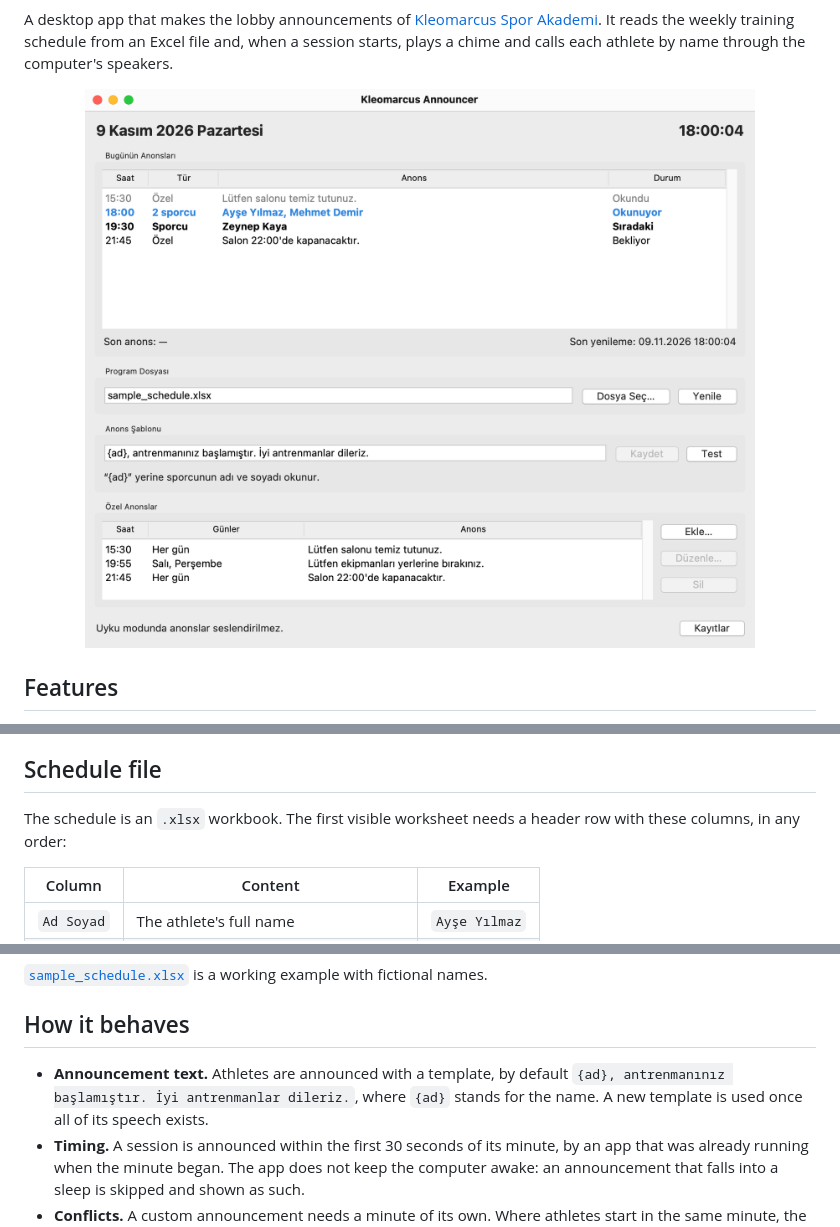
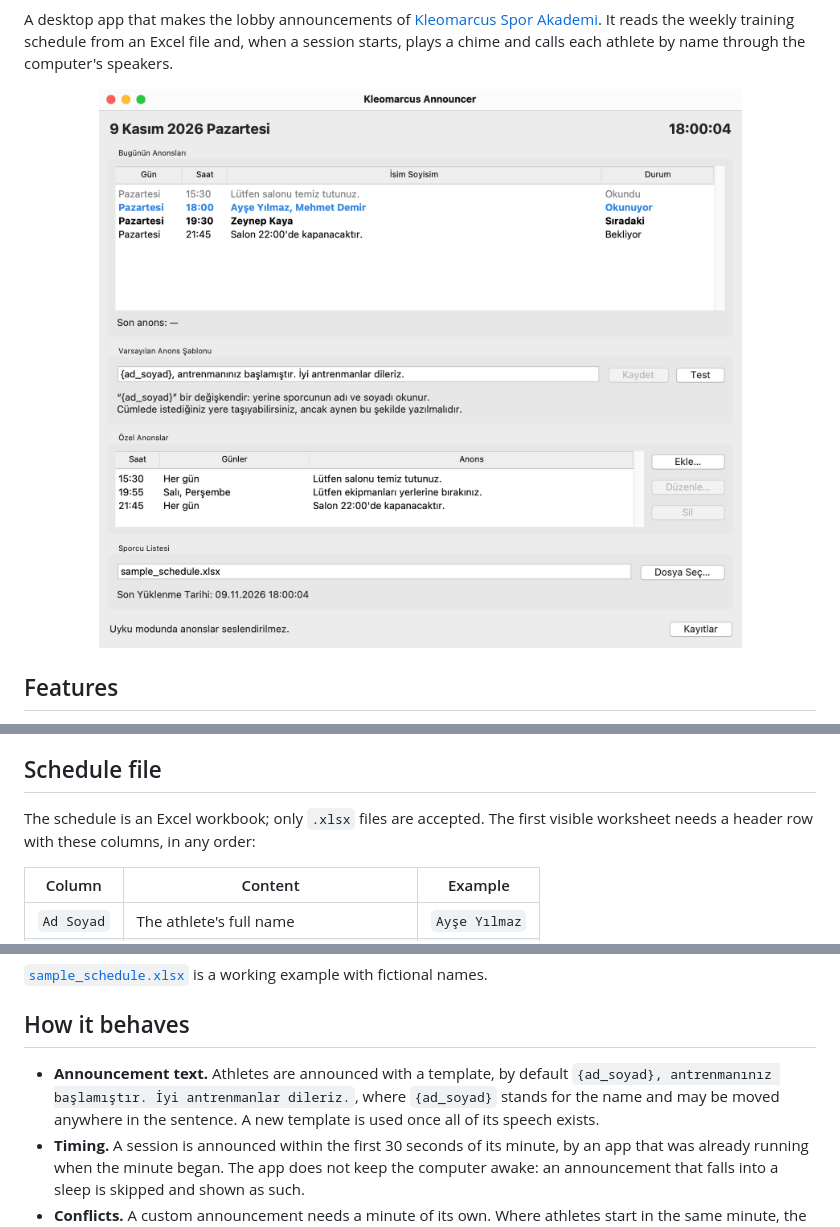
Before and after one commit to sametpolat7/kleomarcus-announcer, a Markdown page: README.md, 3 parts joined by grey strips. Drawn GitHub-style; pictures changed too: docs/screenshot.png.

Commit message:
docs: show the reworked window and the new placeholder in the README

```diff
--- a/README.md
+++ b/README.md
@@ -58,8 +58,8 @@ uv run kleomarcus-announcer
 
 ## Schedule file
 
-The schedule is an `.xlsx` workbook. The first visible worksheet needs a
-header row with these columns, in any order:
+The schedule is an Excel workbook; only `.xlsx` files are accepted. The first
+visible worksheet needs a header row with these columns, in any order:
 
 | Column     | Content                                    | Example       |
 | ---------- | ------------------------------------------ | ------------- |
@@ -83,8 +83,9 @@ fictional names.
 ## How it behaves
 
 - **Announcement text.** Athletes are announced with a template, by default
-  `{ad}, antrenmanınız başlamıştır. İyi antrenmanlar dileriz.`, where `{ad}`
-  stands for the name. A new template is used once all of its speech exists.
+  `{ad_soyad}, antrenmanınız başlamıştır. İyi antrenmanlar dileriz.`, where
+  `{ad_soyad}` stands for the name and may be moved anywhere in the sentence.
+  A new template is used once all of its speech exists.
 - **Timing.** A session is announced within the first 30 seconds of its
   minute, by an app that was already running when the minute began. The app
   does not keep the computer awake: an announcement that falls into a sleep
```
